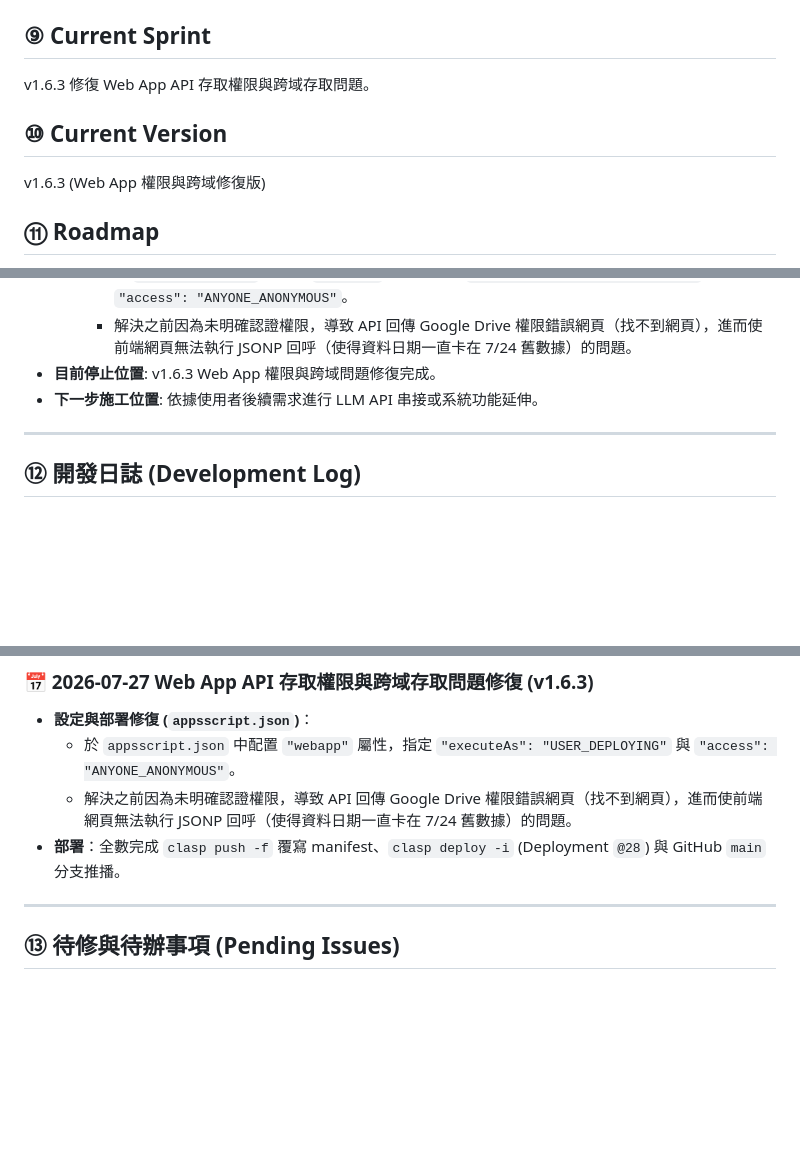
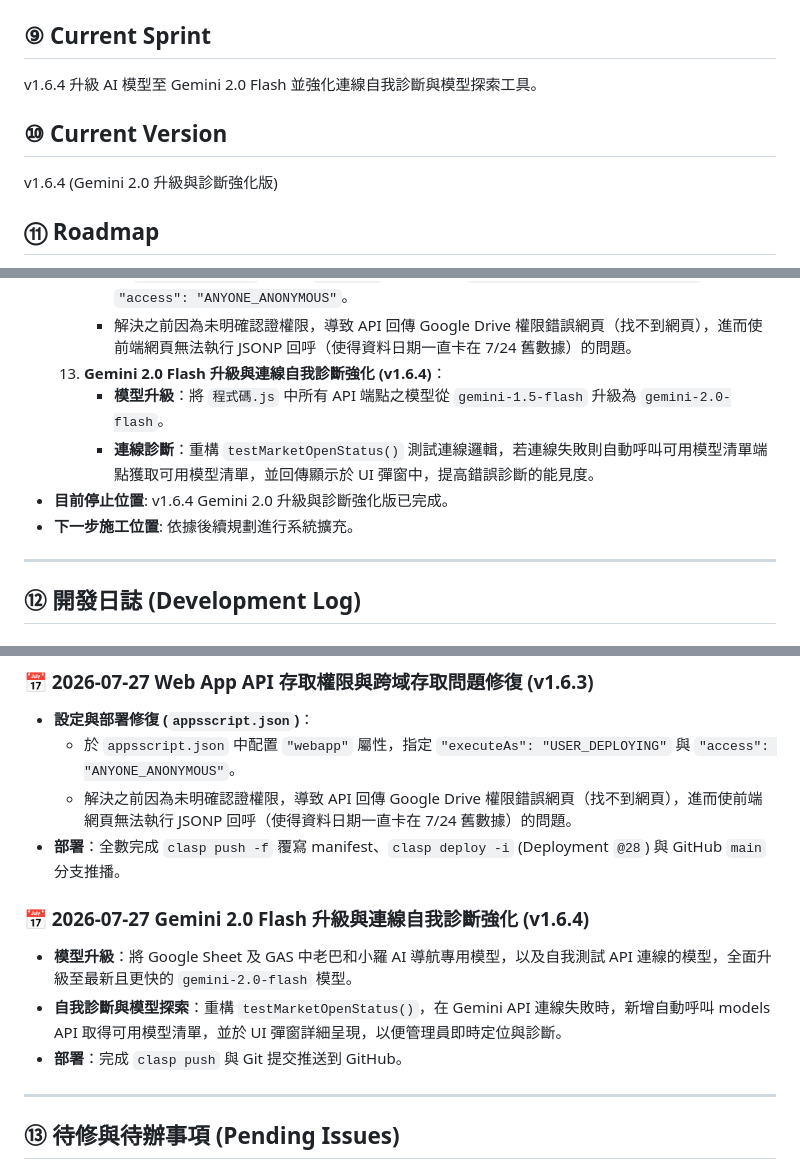
Before and after one commit to voyagermartin/Market_Engine, a Markdown page: HANDBOOK.md, 3 parts joined by grey strips. Drawn GitHub-style; blank space fills up the shorter version.

Commit message:
docs: update HANDBOOK.md to document v1.6.4 changes

```diff
--- a/HANDBOOK.md
+++ b/HANDBOOK.md
@@ -89,10 +89,10 @@
 - 專用主發布 ID：Web App 的 CLI 部署一律覆寫主發布 Deployment `@2` (`AKfycbyXxiVbJqRjTDfFkU2XTtScTVdLGqIafbDaqfSJeG-JQs0sJZ-A0wlQtPN52xHQqmHJqA`)。
 
 ## ⑨ Current Sprint
-v1.6.3 修復 Web App API 存取權限與跨域存取問題。
+v1.6.4 升級 AI 模型至 Gemini 2.0 Flash 並強化連線自我診斷與模型探索工具。
 
 ## ⑩ Current Version
-v1.6.3 (Web App 權限與跨域修復版)
+v1.6.4 (Gemini 2.0 升級與診斷強化版)
 
 ## ⑪ Roadmap
 - Milestone 1: 試算表基礎架構與歷史數據清洗 (RAW_HISTORY & THRESHOLD_CONFIG) 【已完成】
@@ -136,8 +136,11 @@ v1.6.3 (Web App 權限與跨域修復版)
   12. **Web App API 存取權限與跨域存取問題修復 (v1.6.3)**：
       - 於 `appsscript.json` 中配置 `"webapp"` 屬性，指定 `"executeAs": "USER_DEPLOYING"` 與 `"access": "ANYONE_ANONYMOUS"`。
       - 解決之前因為未明確認證權限，導致 API 回傳 Google Drive 權限錯誤網頁（找不到網頁），進而使前端網頁無法執行 JSONP 回呼（使得資料日期一直卡在 7/24 舊數據）的問題。
-- **目前停止位置**: v1.6.3 Web App 權限與跨域問題修復完成。
-- **下一步施工位置**: 依據使用者後續需求進行 LLM API 串接或系統功能延伸。
+  13. **Gemini 2.0 Flash 升級與連線自我診斷強化 (v1.6.4)**：
+      - **模型升級**：將 `程式碼.js` 中所有 API 端點之模型從 `gemini-1.5-flash` 升級為 `gemini-2.0-flash`。
+      - **連線診斷**：重構 `testMarketOpenStatus()` 測試連線邏輯，若連線失敗則自動呼叫可用模型清單端點獲取可用模型清單，並回傳顯示於 UI 彈窗中，提高錯誤診斷的能見度。
+- **目前停止位置**: v1.6.4 Gemini 2.0 升級與診斷強化版已完成。
+- **下一步施工位置**: 依據後續規劃進行系統擴充。
 
 ---
 ## ⑫ 開發日誌 (Development Log)
@@ -175,6 +178,11 @@ v1.6.3 (Web App 權限與跨域修復版)
   - 解決之前因為未明確認證權限，導致 API 回傳 Google Drive 權限錯誤網頁（找不到網頁），進而使前端網頁無法執行 JSONP 回呼（使得資料日期一直卡在 7/24 舊數據）的問題。
 - **部署**：全數完成 `clasp push -f` 覆寫 manifest、`clasp deploy -i` (Deployment `@28`) 與 GitHub `main` 分支推播。
 
+### 📅 2026-07-27 Gemini 2.0 Flash 升級與連線自我診斷強化 (v1.6.4)
+- **模型升級**：將 Google Sheet 及 GAS 中老巴和小羅 AI 導航專用模型，以及自我測試 API 連線的模型，全面升級至最新且更快的 `gemini-2.0-flash` 模型。
+- **自我診斷與模型探索**：重構 `testMarketOpenStatus()`，在 Gemini API 連線失敗時，新增自動呼叫 models API 取得可用模型清單，並於 UI 彈窗詳細呈現，以便管理員即時定位與診斷。
+- **部署**：完成 `clasp push` 與 Git 提交推送到 GitHub。
+
 ---
 ## ⑬ 待修與待辦事項 (Pending Issues)
 - **目前無待辦事項**，系統所有已知的 API 權限及自動化排程功能皆已完成驗證且正常運作。
```
Also changed, not shown: other parts of HANDBOOK.md (+2 -2 lines).
